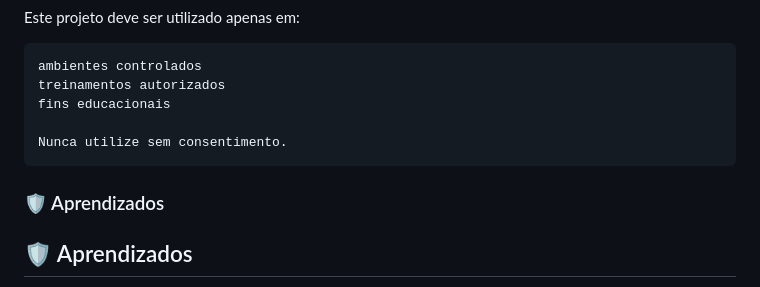
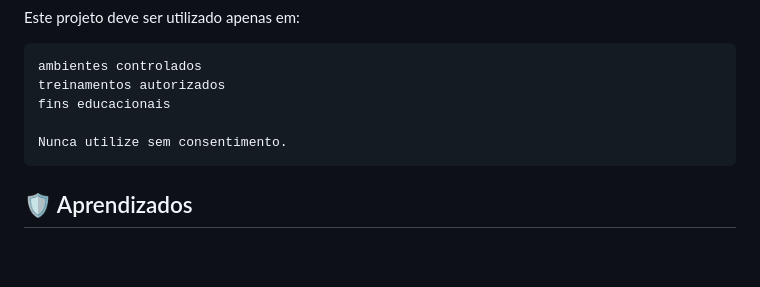
Before and after one commit to geovanniandrade/verificacao-seguranca, a Markdown page: README.md, the part around the change. Drawn GitHub-style; blank space fills up the shorter version.

````diff
--- a/README.md
+++ b/README.md
@@ -227,8 +227,6 @@ fins educacionais
 
 Nunca utilize sem consentimento.
 ```
-### 🛡️ Aprendizados
-
 ## 🛡️ Aprendizados
 
 - Engenharia social
````
